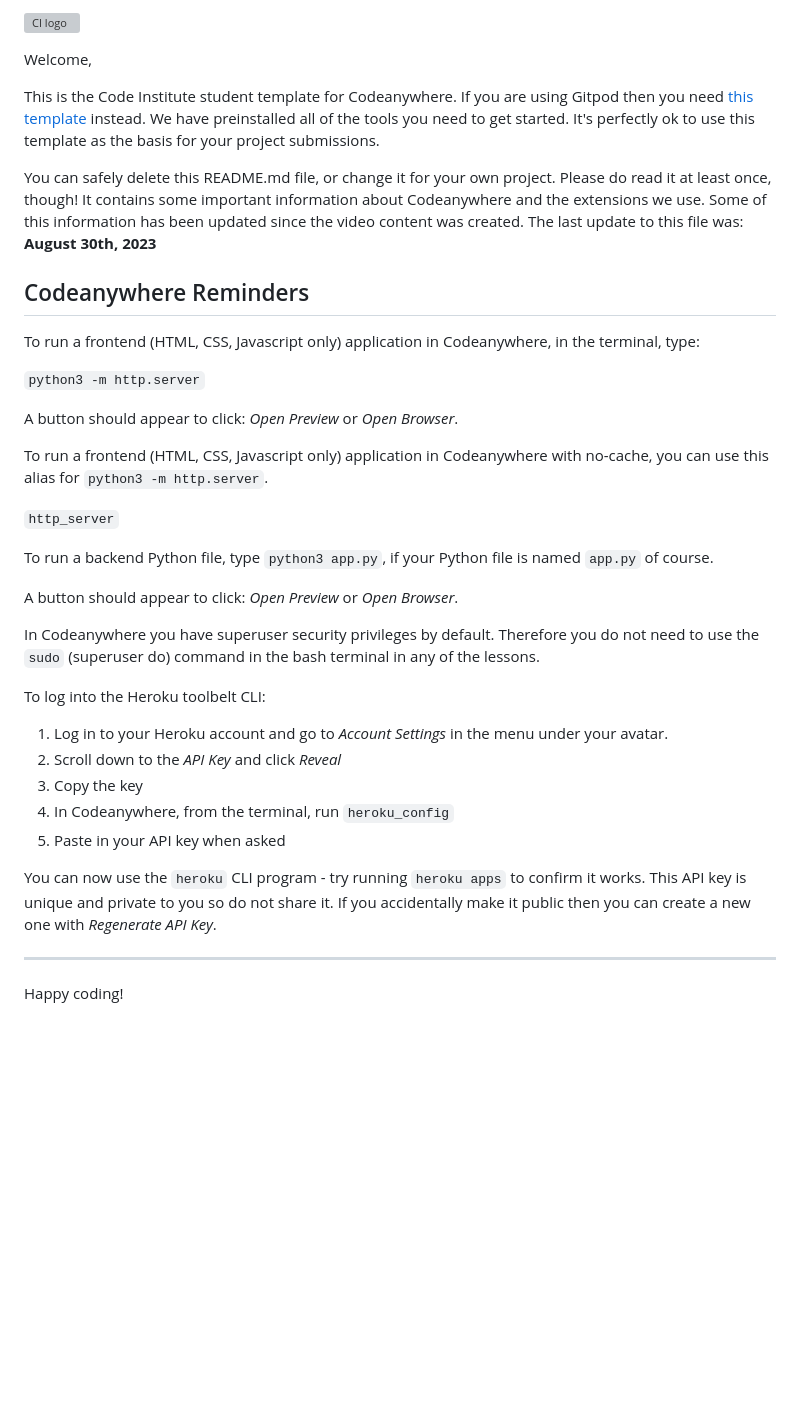
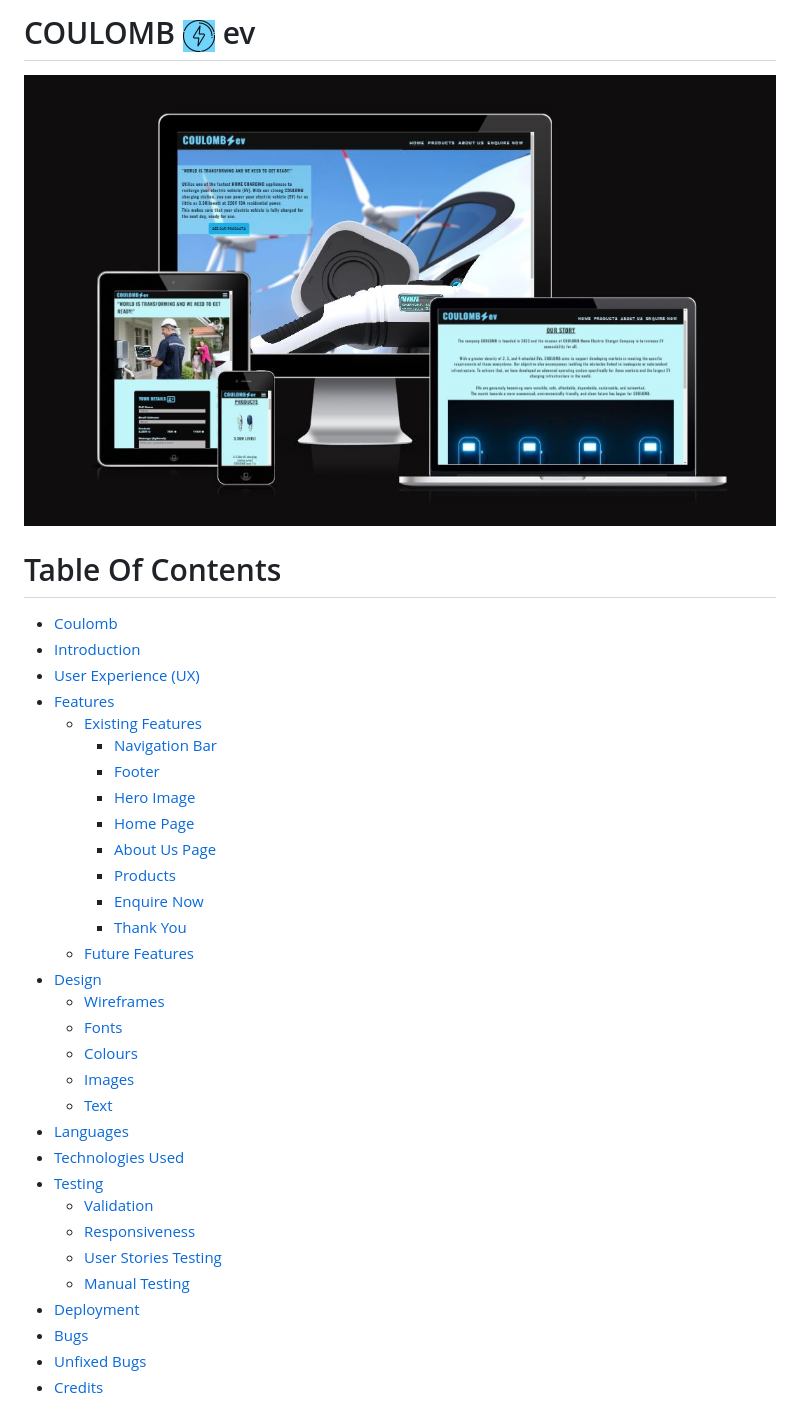
Before and after one commit to SwathiKeshavamurthy/Coulomb-P1, a Markdown page: README.md, the part around the change. GitHub-like rendering; pictures changed too: documentation/amiresponsive.JPG (added), documentation/favicon-32x32.png (added); blank space fills up the shorter version; grey boxes are pictures that could not be loaded.

Commit message:
Write README, Add Header and Table of contents

```diff
--- a/README.md
+++ b/README.md
@@ -1,39 +1,37 @@
-![CI logo](https://codeinstitute.s3.amazonaws.com/fullstack/ci_logo_small.png)
+# COULOMB ![alt-text](documentation/favicon-32x32.png) ev
 
-Welcome,
+![alt-text](documentation/amiresponsive.JPG)
 
-This is the Code Institute student template for Codeanywhere. If you are using Gitpod then you need [this template](https://github.com/Code-Institute-Org/gitpod-full-template) instead.  We have preinstalled all of the tools you need to get started. It's perfectly ok to use this template as the basis for your project submissions.
+# Table Of Contents
 
-You can safely delete this README.md file, or change it for your own project. Please do read it at least once, though! It contains some important information about Codeanywhere and the extensions we use. Some of this information has been updated since the video content was created. The last update to this file was: **August 30th, 2023**
-
-## Codeanywhere Reminders
-
-To run a frontend (HTML, CSS, Javascript only) application in Codeanywhere, in the terminal, type:
-
-`python3 -m http.server`
-
-A button should appear to click: _Open Preview_ or _Open Browser_.
-
-To run a frontend (HTML, CSS, Javascript only) application in Codeanywhere with no-cache, you can use this alias for `python3 -m http.server`.
-
-`http_server`
-
-To run a backend Python file, type `python3 app.py`, if your Python file is named `app.py` of course.
-
-A button should appear to click: _Open Preview_ or _Open Browser_.
-
-In Codeanywhere you have superuser security privileges by default. Therefore you do not need to use the `sudo` (superuser do) command in the bash terminal in any of the lessons.
-
-To log into the Heroku toolbelt CLI:
-
-1. Log in to your Heroku account and go to _Account Settings_ in the menu under your avatar.
-2. Scroll down to the _API Key_ and click _Reveal_
-3. Copy the key
-4. In Codeanywhere, from the terminal, run `heroku_config`
-5. Paste in your API key when asked
-
-You can now use the `heroku` CLI program - try running `heroku apps` to confirm it works. This API key is unique and private to you so do not share it. If you accidentally make it public then you can create a new one with _Regenerate API Key_.
-
----
-
-Happy coding!
+- [Coulomb](#portfolio1-project-coulomb-p1)
+- [Introduction](#introduction)
+- [User Experience (UX)](#user-experience-ux)
+- [Features](#features)
+  * [Existing Features](#existing-features)
+    + [Navigation Bar](#navigation-bar)
+    + [Footer](#footer)
+    + [Hero Image](#hero-image)
+    + [Home Page](#home-page)
+    + [About Us Page](#aboutus-page)
+    + [Products](#products-page)
+    + [Enquire Now](#enquire-now)
+    + [Thank You](#thankyou-page)
+  * [Future Features](#future-features)
+- [Design](#design)
+  * [Wireframes](#wireframes)
+  * [Fonts](#fonts)
+  * [Colours](#colours)
+  * [Images](#images)
+  * [Text](#text)
+- [Languages](#languages)
+- [Technologies Used](#technologies-used)
+- [Testing](#testing)
+  * [Validation](#validation)
+  * [Responsiveness](#responsiveness)
+  * [User Stories Testing](#user-stories-testing)
+  * [Manual Testing](#manual-testing)
+- [Deployment](#deployment)
+-  [Bugs](#bugs)
+- [Unfixed Bugs](#unfixed-bugs)
+- [Credits](#credits)
```
Also changed, not shown: 1 other file.
